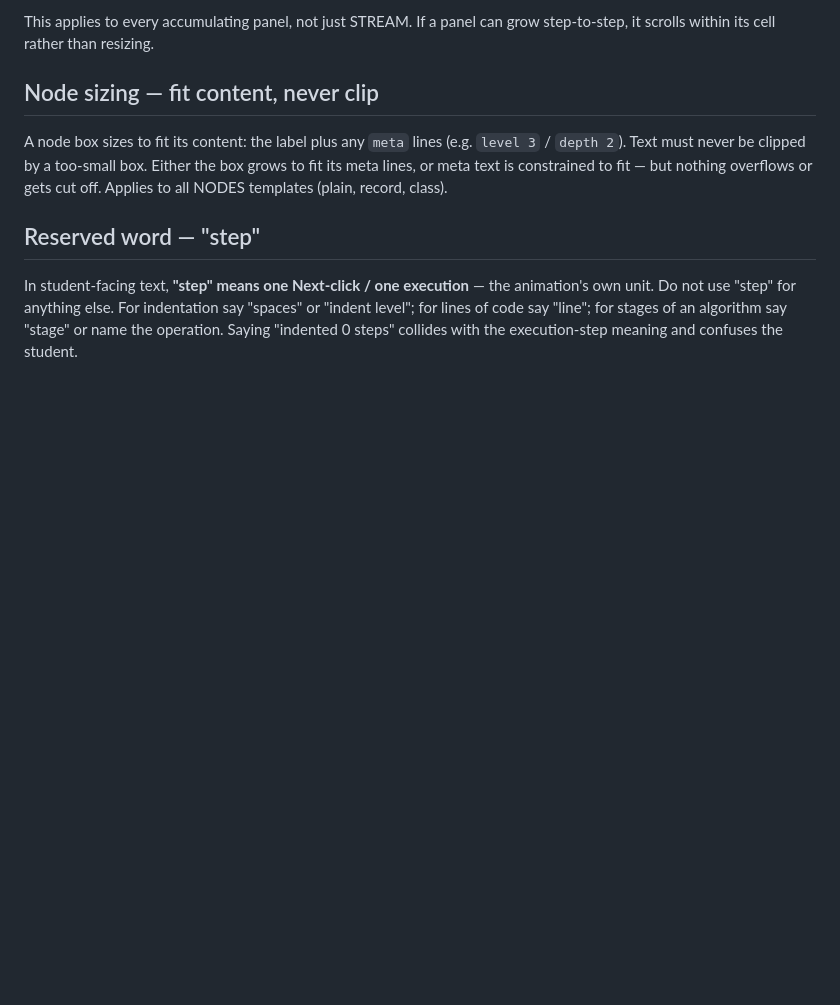
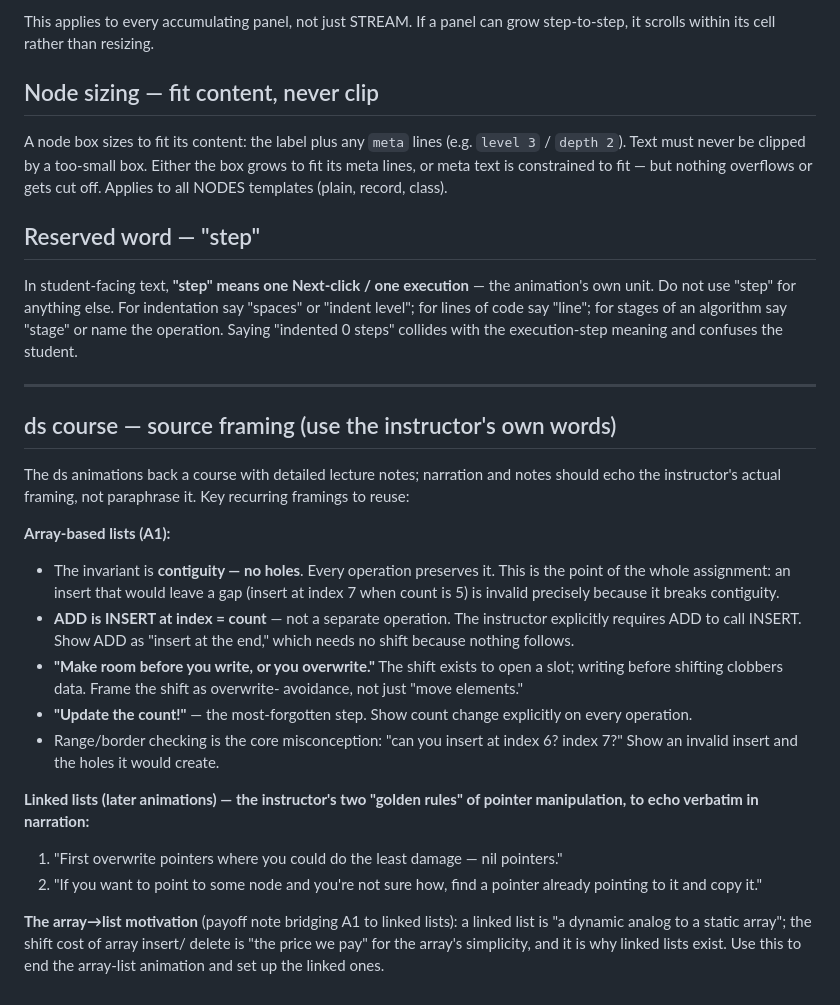
Before and after one commit to njurkovic99/pac-animations-engine, a Markdown page: AUTHORING.md, the part around the change. Drawn GitHub-style; blank space fills up the shorter version.

Commit message:
Docs: ds source framing (array-list invariants, golden rules)

```diff
--- a/AUTHORING.md
+++ b/AUTHORING.md
@@ -697,3 +697,37 @@ animation's own unit. Do not use "step" for anything else. For indentation say
 "spaces" or "indent level"; for lines of code say "line"; for stages of an
 algorithm say "stage" or name the operation. Saying "indented 0 steps" collides
 with the execution-step meaning and confuses the student.
+
+---
+
+## ds course — source framing (use the instructor's own words)
+
+The ds animations back a course with detailed lecture notes; narration and notes
+should echo the instructor's actual framing, not paraphrase it. Key recurring
+framings to reuse:
+
+**Array-based lists (A1):**
+- The invariant is **contiguity — no holes**. Every operation preserves it. This
+  is the point of the whole assignment: an insert that would leave a gap (insert
+  at index 7 when count is 5) is invalid precisely because it breaks contiguity.
+- **ADD is INSERT at index = count** — not a separate operation. The instructor
+  explicitly requires ADD to call INSERT. Show ADD as "insert at the end," which
+  needs no shift because nothing follows.
+- **"Make room before you write, or you overwrite."** The shift exists to open a
+  slot; writing before shifting clobbers data. Frame the shift as overwrite-
+  avoidance, not just "move elements."
+- **"Update the count!"** — the most-forgotten step. Show count change explicitly
+  on every operation.
+- Range/border checking is the core misconception: "can you insert at index 6?
+  index 7?" Show an invalid insert and the holes it would create.
+
+**Linked lists (later animations) — the instructor's two "golden rules" of
+pointer manipulation, to echo verbatim in narration:**
+1. "First overwrite pointers where you could do the least damage — nil pointers."
+2. "If you want to point to some node and you're not sure how, find a pointer
+   already pointing to it and copy it."
+
+**The array→list motivation** (payoff note bridging A1 to linked lists): a linked
+list is "a dynamic analog to a static array"; the shift cost of array insert/
+delete is "the price we pay" for the array's simplicity, and it is why linked
+lists exist. Use this to end the array-list animation and set up the linked ones.
```
